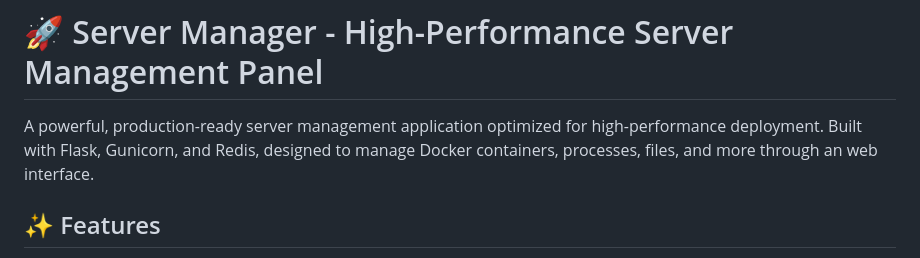
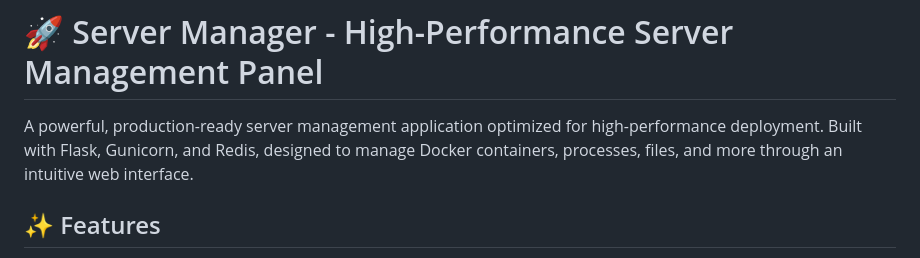
Before and after one commit to tijnndev/server-manager, a Markdown page: README.md, the part around the change. GitHub-like rendering.

Commit message:
Clarifies description for web interface.
Updates the description to use more precise and user-friendly language,
enhancing clarity regarding the accessibility of the server management panel.

```diff
--- a/README.md
+++ b/README.md
@@ -1,6 +1,6 @@
 # 🚀 Server Manager - High-Performance Server Management Panel
 
-A powerful, production-ready server management application optimized for high-performance deployment. Built with Flask, Gunicorn, and Redis, designed to manage Docker containers, processes, files, and more through an web interface.
+A powerful, production-ready server management application optimized for high-performance deployment. Built with Flask, Gunicorn, and Redis, designed to manage Docker containers, processes, files, and more through an intuitive web interface.
 
 ## ✨ Features
 
```
